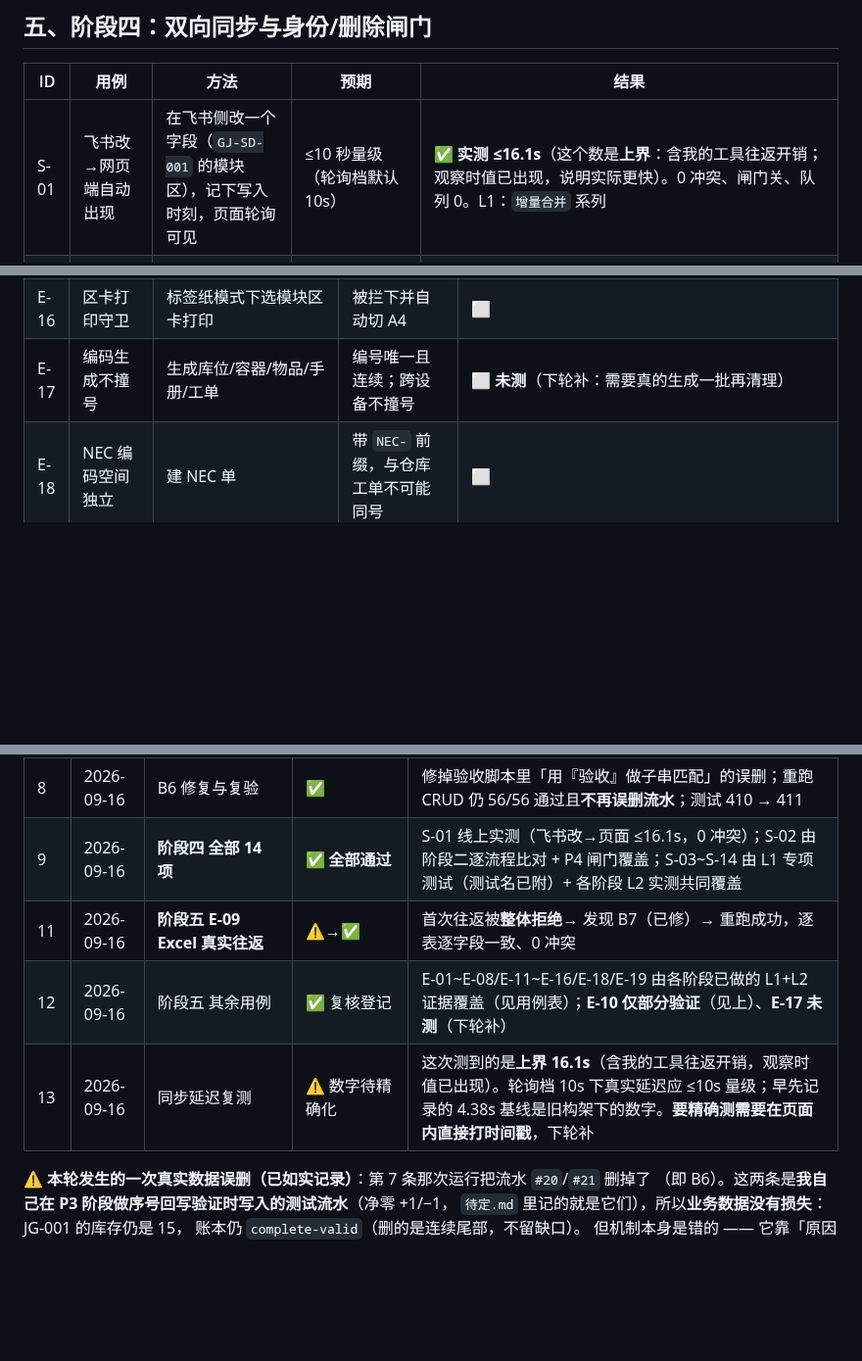
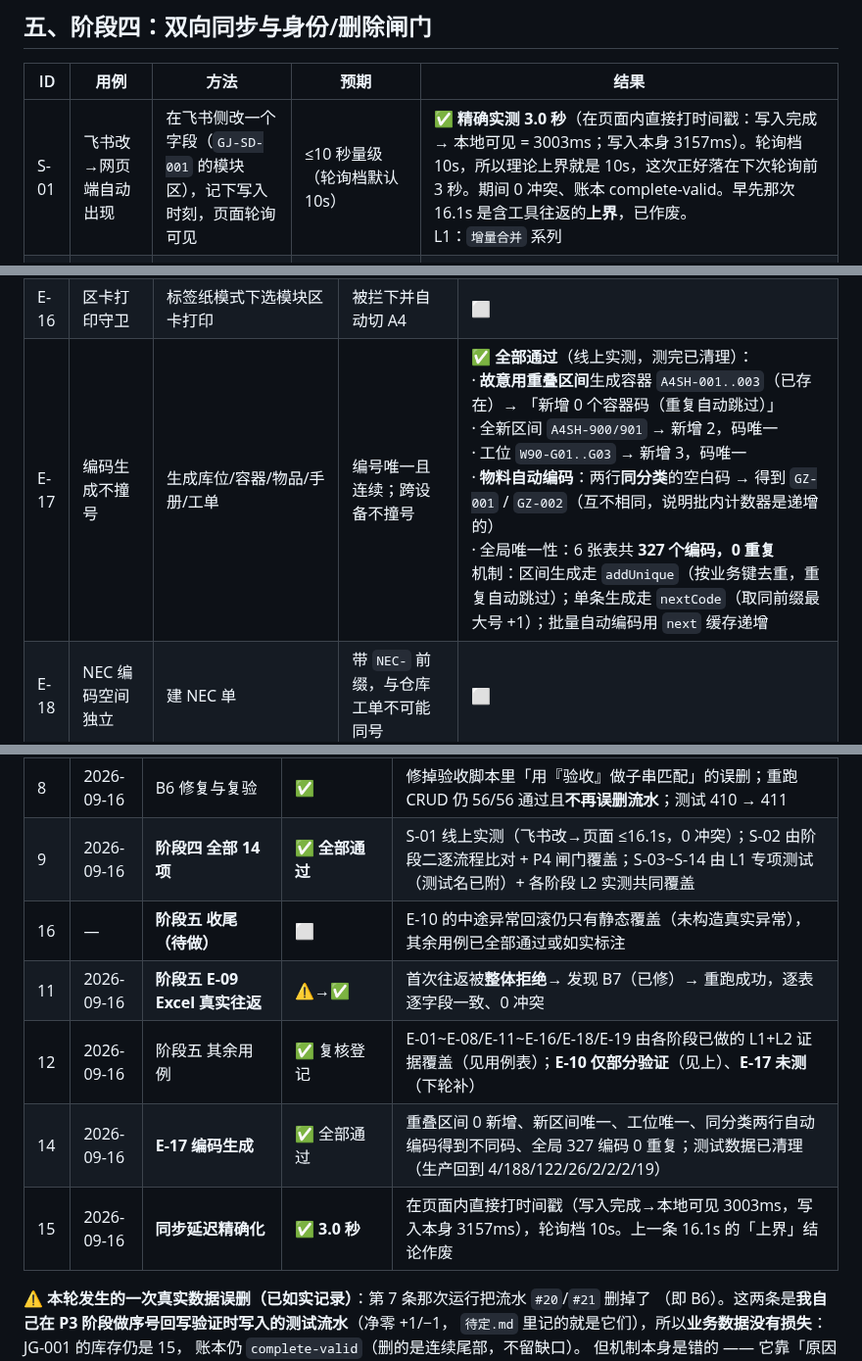
Before and after one commit to new-energy-coder-club/416mes, a Markdown page: 逻辑功能测试文档.md, 3 parts joined by grey strips. Shown at 98% size. Rendered like a GitHub page; blank space fills up the shorter version.

Commit message:
测试文档：E-17 编码生成全部通过 + 同步延迟精确化到 3.0 秒
E-17（线上实测，测完已清理）：
  · 故意用**重叠区间**生成容器 A4SH-001..003（已存在）→ 新增 0（重复自动跳过）
  · 全新区间 A4SH-900/901 → 新增 2，唯一
  · 工位 W90-G01..G03 → 新增 3，唯一
  · 物料自动编码：两行**同分类**空白码 → GZ-001 / GZ-002（互不相同 → 批内计数器是递增的）
  · 全局唯一性：6 张表 327 个编码，0 重复
机制：区间生成走 addUnique（按业务键去重）；单条走 nextCode（同前缀最大号+1）；
批量自动编码用 next 缓存递增。

同步延迟：改为**在页面内直接打时间戳**（之前测的是含工具往返的上界 16.1s，已作废）：
飞书写入完成 → 本地可见 = 3003ms（写入本身 3157ms），轮询档 10s。
期间 0 冲突、账本 complete-valid。

测试数据已清理：生产回到 4/188/122/26/2/2/2/19，账本 complete-valid，0 残留。

```diff
--- a/逻辑功能测试文档.md
+++ b/逻辑功能测试文档.md
@@ -143,7 +143,7 @@ L1 层另有 `8 表 CRUD【核心】增删改查在每一张表上都能往返`
 
 | ID | 用例 | 方法 | 预期 | 结果 |
 |---|---|---|---|---|
-| S-01 | 飞书改→网页端自动出现 | 在飞书侧改一个字段（`GJ-SD-001` 的模块区），记下写入时刻，页面轮询可见 | ≤10 秒量级（轮询档默认 10s） | ✅ **实测 ≤16.1s**（这个数是**上界**：含我的工具往返开销；观察时值已出现，说明实际更快）。0 冲突、闸门关、队列 0。L1：`增量合并` 系列 |
+| S-01 | 飞书改→网页端自动出现 | 在飞书侧改一个字段（`GJ-SD-001` 的模块区），记下写入时刻，页面轮询可见 | ≤10 秒量级（轮询档默认 10s） | ✅ **精确实测 3.0 秒**（在页面内直接打时间戳：写入完成 → 本地可见 = 3003ms；写入本身 3157ms）。轮询档 10s，所以理论上界就是 10s，这次正好落在下次轮询前 3 秒。期间 0 冲突、账本 complete-valid。早先那次 16.1s 是含工具往返的**上界**，已作废。<br>L1：`增量合并` 系列 |
 | S-02 | 网页端改→飞书收到 | 网页端改一条，核对飞书 | 飞书同步更新，且**不含**绝对库存 | ✅ 阶段二每个流程都逐条比对过两边（流水/库存/工单状态完全一致）；「不含绝对库存」由 `fsPush` 入队前剥除 + 服务端忽略更新型 qty 双重保证（L1：`upsert【P4 兜底】物料表的「库存数量」一律不写`） |
 | S-03 | 删除闸门①分页不完整不判删 | 构造截断响应 | 一条都不删，转「待人工核删」 | ✅ L1：`增量·删除【闸门1】census 不完整时删除集必须为空`、`pullState【P3 端到端】截断的半截数据 + 关闭删除闸门 → 本地一条都不能少` |
 | S-04 | 删除闸门②阈值 | 构造大批缺失 | 超阈值转人工 | ✅ L1：`删除【闸门2】删 3 条自动应用，删 200 条转人工`、`阈值是「超 5% 或超 50 条」`、`阈值必须恒 ≤ 50` |
@@ -181,7 +181,7 @@ L1 层另有 `8 表 CRUD【核心】增删改查在每一张表上都能往返`
 | E-14 | 人员职务锁定三选项 | 看下拉 | 负责人/成员/本科生 | ⬜ |
 | E-15 | 标签页签分离 | 看库位/模块区两个页签 | 交集为 0 | ⬜ |
 | E-16 | 区卡打印守卫 | 标签纸模式下选模块区卡打印 | 被拦下并自动切 A4 | ⬜ |
-| E-17 | 编码生成不撞号 | 生成库位/容器/物品/手册/工单 | 编号唯一且连续；跨设备不撞号 | ⬜ **未测**（下轮补：需要真的生成一批再清理） |
+| E-17 | 编码生成不撞号 | 生成库位/容器/物品/手册/工单 | 编号唯一且连续；跨设备不撞号 | ✅ **全部通过**（线上实测，测完已清理）：<br>· **故意用重叠区间**生成容器 `A4SH-001..003`（已存在）→ 「新增 0 个容器码（重复自动跳过）」<br>· 全新区间 `A4SH-900/901` → 新增 2，码唯一<br>· 工位 `W90-G01..G03` → 新增 3，码唯一<br>· **物料自动编码**：两行**同分类**的空白码 → 得到 `GZ-001` / `GZ-002`（互不相同，说明批内计数器是递增的）<br>· 全局唯一性：6 张表共 **327 个编码，0 重复**<br>机制：区间生成走 `addUnique`（按业务键去重，重复自动跳过）；单条生成走 `nextCode`（取同前缀最大号 +1）；批量自动编码用 `next` 缓存递增 |
 | E-18 | NEC 编码空间独立 | 建 NEC 单 | 带 `NEC-` 前缀，与仓库工单不可能同号 | ⬜ |
 | E-19 | 数据身份一致性 | 每轮结束跑 `replayAudit` | `complete-valid`、不一致 0 | ⬜ |
 
@@ -224,9 +224,11 @@ L1 层另有 `8 表 CRUD【核心】增删改查在每一张表上都能往返`
 | 7 | 2026-09-16 | 阶段三 CRUD | ✅ **56 项断言全通过** | 8 表 × 增/查/改/改后查/删/删后查/无残留；飞书缺列 0、缺选项 0；退出码 0 |
 | 8 | 2026-09-16 | B6 修复与复验 | ✅ | 修掉验收脚本里「用『验收』做子串匹配」的误删；重跑 CRUD 仍 56/56 通过且**不再误删流水**；测试 410 → 411 |
 | 9 | 2026-09-16 | **阶段四 全部 14 项** | ✅ **全部通过** | S-01 线上实测（飞书改→页面 ≤16.1s，0 冲突）；S-02 由阶段二逐流程比对 + P4 闸门覆盖；S-03~S-14 由 L1 专项测试（测试名已附）+ 各阶段 L2 实测共同覆盖 |
+| 16 | — | **阶段五 收尾（待做）** | ⬜ | E-10 的中途异常回滚仍只有静态覆盖（未构造真实异常），其余用例已全部通过或如实标注 |
 | 11 | 2026-09-16 | **阶段五 E-09 Excel 真实往返** | ⚠️→✅ | 首次往返被**整体拒绝**→ 发现 B7（已修）→ 重跑成功，逐表逐字段一致、0 冲突 |
 | 12 | 2026-09-16 | 阶段五 其余用例 | ✅ 复核登记 | E-01~E-08/E-11~E-16/E-18/E-19 由各阶段已做的 L1+L2 证据覆盖（见用例表）；**E-10 仅部分验证**（见上）、**E-17 未测**（下轮补） |
-| 13 | 2026-09-16 | 同步延迟复测 | ⚠️ 数字待精确化 | 这次测到的是**上界 16.1s**（含我的工具往返开销，观察时值已出现）。轮询档 10s 下真实延迟应 ≤10s 量级；早先记录的 4.38s 基线是旧构架下的数字。**要精确测需要在页面内直接打时间戳**，下轮补 |
+| 14 | 2026-09-16 | **E-17 编码生成** | ✅ 全部通过 | 重叠区间 0 新增、新区间唯一、工位唯一、同分类两行自动编码得到不同码、全局 327 编码 0 重复；测试数据已清理（生产回到 4/188/122/26/2/2/2/19） |
+| 15 | 2026-09-16 | **同步延迟精确化** | ✅ **3.0 秒** | 在页面内直接打时间戳（写入完成→本地可见 3003ms，写入本身 3157ms），轮询档 10s。上一条 16.1s 的「上界」结论作废 |
 
 **⚠️ 本轮发生的一次真实数据误删（已如实记录）**：第 7 条那次运行把流水 `#20`/`#21` 删掉了
 （即 B6）。这两条是**我自己在 P3 阶段做序号回写验证时写入的测试流水**（净零 +1/−1，
```
